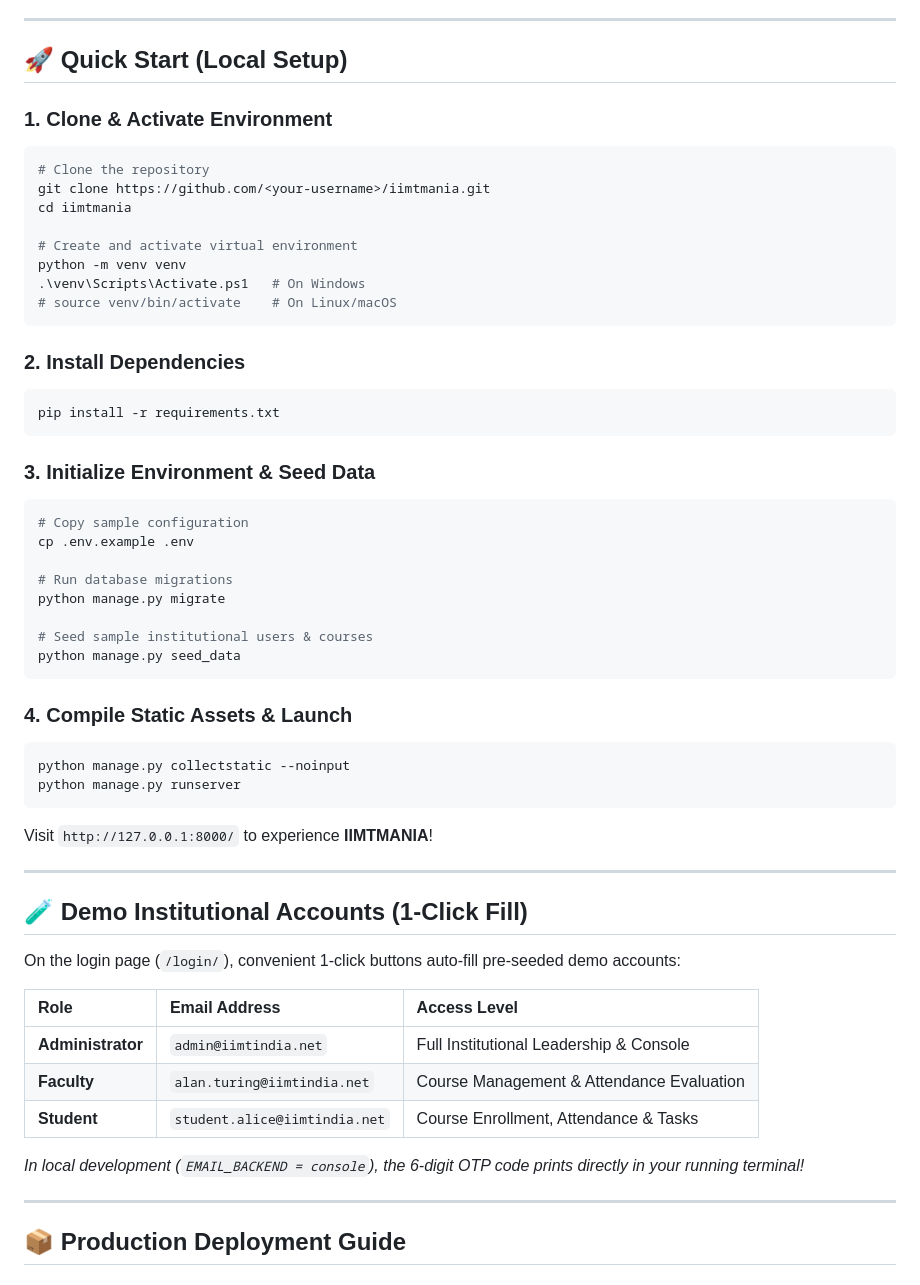
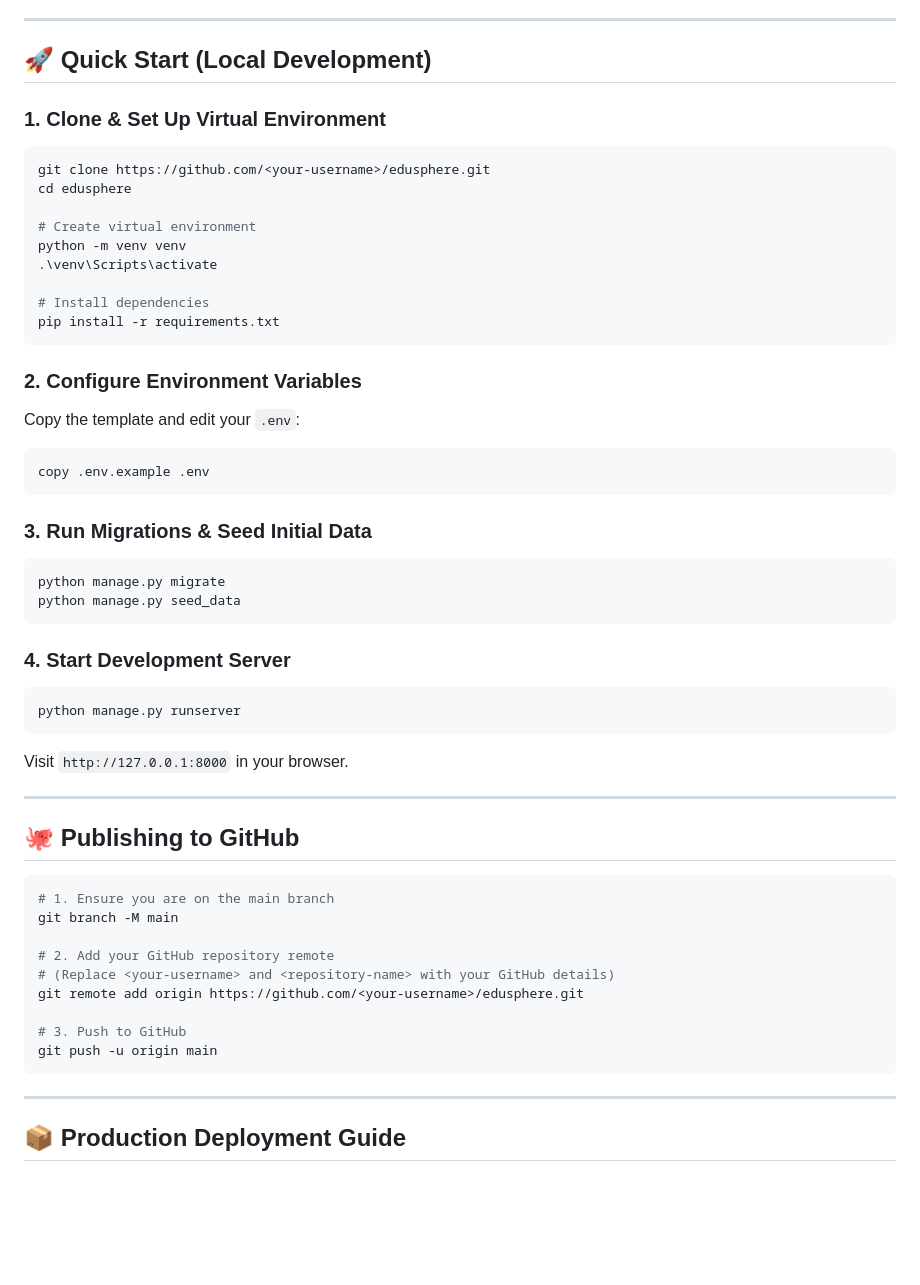
Before and after one commit to anantkushwaha321/edusphere, a Markdown page: README.md, the part around one of its changes. Drawn GitHub-style; blank space fills up the shorter version.

````diff
--- a/README.md
+++ b/README.md
@@ -63,57 +59,54 @@ The platform provides passwordless **cryptographic OTP authentication**, role-ba
 
 ---
 
-## 🚀 Quick Start (Local Setup)
+## 🚀 Quick Start (Local Development)
 
-### 1. Clone & Activate Environment
+### 1. Clone & Set Up Virtual Environment
 ```powershell
-# Clone the repository
-git clone https://github.com/<your-username>/iimtmania.git
-cd iimtmania
+git clone https://github.com/<your-username>/edusphere.git
+cd edusphere
 
-# Create and activate virtual environment
+# Create virtual environment
 python -m venv venv
-.\venv\Scripts\Activate.ps1   # On Windows
-# source venv/bin/activate    # On Linux/macOS
-```
+.\venv\Scripts\activate
 
-### 2. Install Dependencies
-```powershell
+# Install dependencies
 pip install -r requirements.txt
 ```
 
-### 3. Initialize Environment & Seed Data
+### 2. Configure Environment Variables
+Copy the template and edit your `.env`:
 ```powershell
-# Copy sample configuration
-cp .env.example .env
+copy .env.example .env
+```
 
-# Run database migrations
+### 3. Run Migrations & Seed Initial Data
+```powershell
 python manage.py migrate
-
-# Seed sample institutional users & courses
 python manage.py seed_data
 ```
 
-### 4. Compile Static Assets & Launch
+### 4. Start Development Server
 ```powershell
-python manage.py collectstatic --noinput
 python manage.py runserver
 ```
-Visit `http://127.0.0.1:8000/` to experience **IIMTMANIA**!
+Visit `http://127.0.0.1:8000` in your browser.
 
 ---
 
-## 🧪 Demo Institutional Accounts (1-Click Fill)
+## 🐙 Publishing to GitHub
 
-On the login page (`/login/`), convenient 1-click buttons auto-fill pre-seeded demo accounts:
+```bash
+# 1. Ensure you are on the main branch
+git branch -M main
 
-| Role | Email Address | Access Level |
-| :--- | :--- | :--- |
-| **Administrator** | `admin@iimtindia.net` | Full Institutional Leadership & Console |
-| **Faculty** | `alan.turing@iimtindia.net` | Course Management & Attendance Evaluation |
-| **Student** | `student.alice@iimtindia.net` | Course Enrollment, Attendance & Tasks |
+# 2. Add your GitHub repository remote
+# (Replace <your-username> and <repository-name> with your GitHub details)
+git remote add origin https://github.com/<your-username>/edusphere.git
 
-*In local development (`EMAIL_BACKEND = console`), the 6-digit OTP code prints directly in your running terminal!*
+# 3. Push to GitHub
+git push -u origin main
+```
 
 ---
 
````
Also changed, not shown: other parts of README.md (+32 -72 lines).
